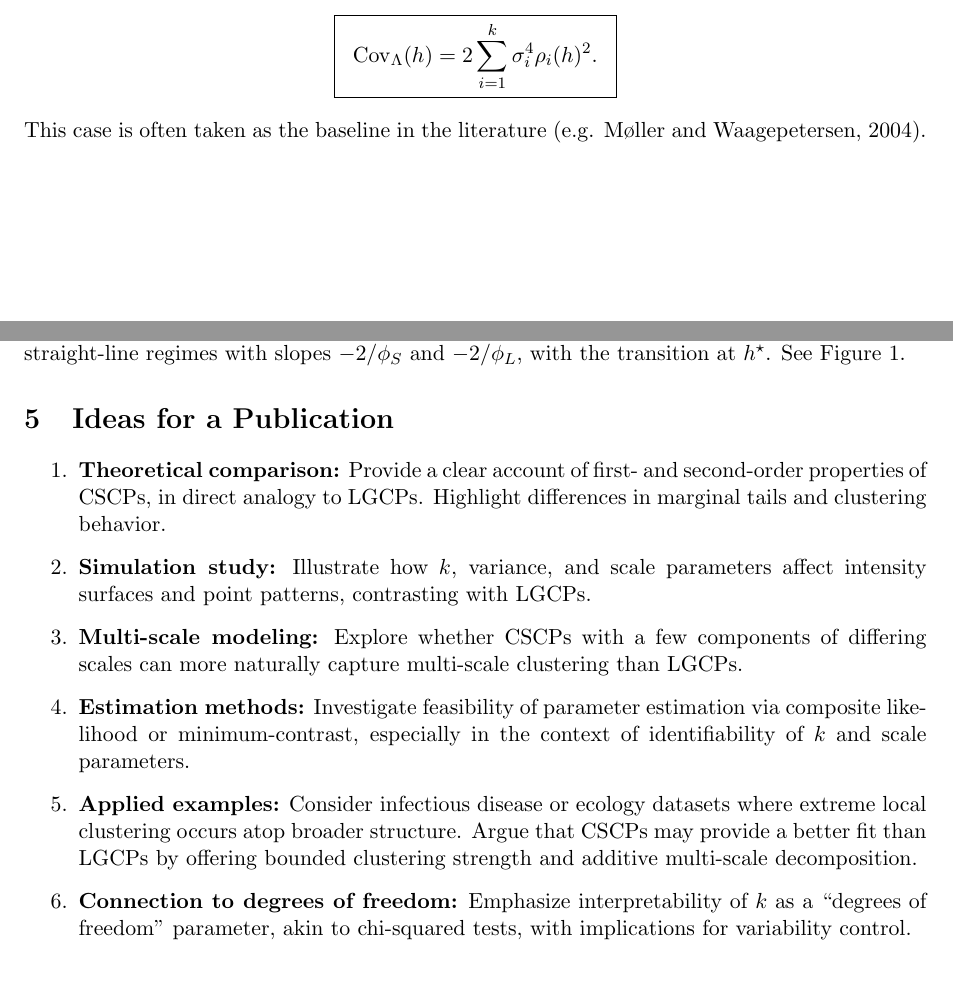
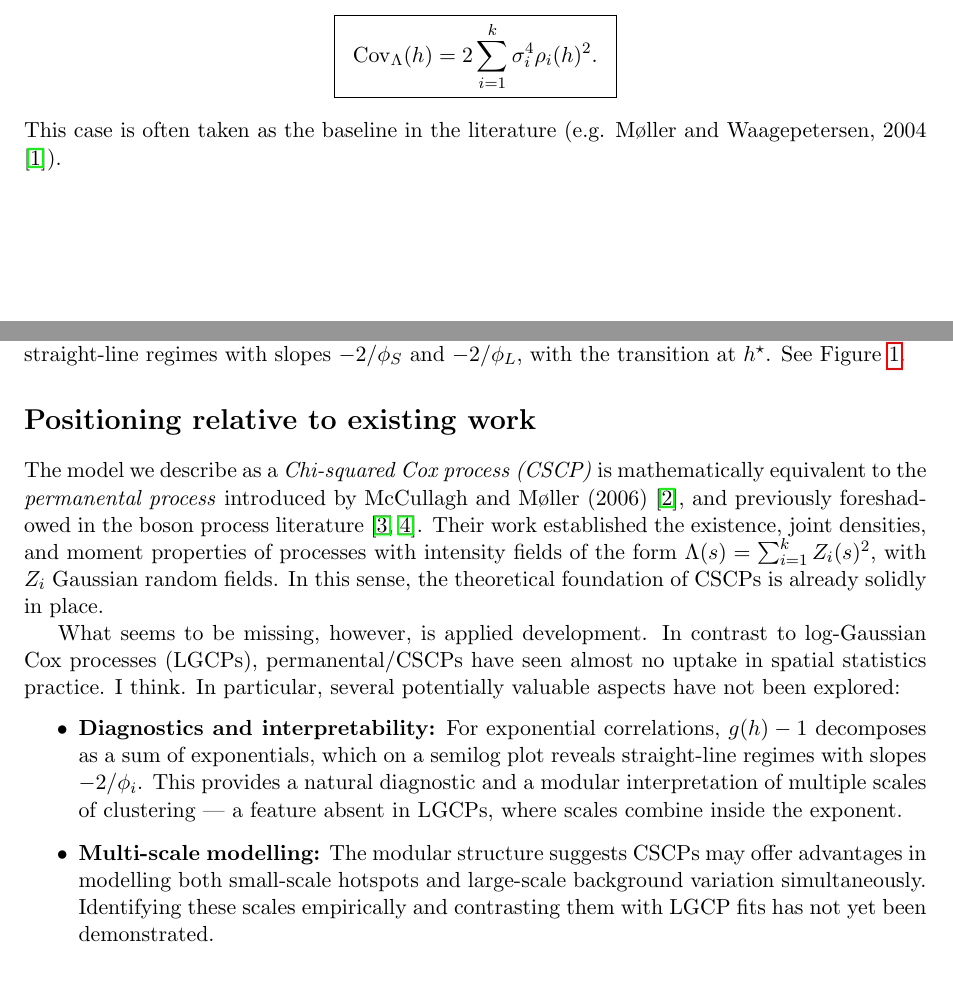
Before and after one commit to baddstats/cscp, a LaTeX document (cscp_notes.tex): two parts of pages 3 and 4 of 5 before the commit and two parts of pages 3 and 4 of 6 after it, joined at a grey line, cut so that both start at the same text. Compiled offline with pdfLaTeX.

Commit message:
permanental stuff, dammit

```diff
--- a/cscp_notes.tex
+++ b/cscp_notes.tex
@@ -2,6 +2,7 @@
 \usepackage[a4paper,margin=1in]{geometry}
 \usepackage{amsmath,amssymb,amsthm,bm}
 \usepackage{graphicx}
+\usepackage{hyperref}
 
 \usepackage{pgfplots}
 \pgfplotsset{compat=1.18}
@@ -147,7 +148,7 @@ If $\mu_i=0$ for all $i$, this reduces to
 	\operatorname{Cov}_\Lambda(h) = 2 \sum_{i=1}^k \sigma_i^4 \rho_i(h)^2 .
 	\;\;}
 \]
-This case is often taken as the baseline in the literature (e.g. Møller and Waagepetersen, 2004).
+This case is often taken as the baseline in the literature (e.g. Møller and Waagepetersen, 2004 \cite{MW2003book}).
 
 \subsection{Pair correlation function}
 The pair correlation function is defined as
@@ -202,3 +203,31 @@ straight-line regimes with slopes $-2/\phi_S$ and $-2/\phi_L$, with the transiti
 
 
 
+\section*{Positioning relative to existing work}
+
+The model we describe as a \emph{Chi-squared Cox process (CSCP)} is mathematically
+equivalent to the \emph{permanental process} introduced by McCullagh and M{\o}ller (2006) \cite{McCullaghMoller2006},
+and previously foreshadowed in the boson process literature
+\cite{ShiraiTakahashi2003,ShiraiTakahashi2004}.
+Their work established the existence, joint densities, and moment properties of
+processes with intensity fields of the form
+$\Lambda(s)=\sum_{i=1}^k Z_i(s)^2$,
+with $Z_i$ Gaussian random fields. In this sense, the theoretical foundation of CSCPs
+is already solidly in place.
+
+What seems to be missing, however, is applied development.
+In contrast to log-Gaussian Cox processes (LGCPs),
+permanental/CSCPs have seen almost no uptake in
+spatial statistics practice. I think.
+In particular, several potentially valuable aspects have not been explored:
+\begin{itemize}
+	\item \textbf{Diagnostics and interpretability:}
+	For exponential correlations, $g(h)-1$ decomposes as a sum of exponentials,
+	which on a semilog plot reveals straight-line regimes with slopes $-2/\phi_i$.
+	This provides a natural diagnostic and a modular interpretation of multiple scales of clustering --- a feature absent in LGCPs, where scales combine inside the exponent.
+	\item \textbf{Multi-scale modelling:}
+	The modular structure suggests CSCPs may offer advantages in modelling
+	both small-scale hotspots and large-scale background variation simultaneously.
+	Identifying these scales empirically and contrasting them with LGCP fits
+	has not yet been demonstrated.
+	\item \textbf{Estimation and heuristics:}
@@ -233,14 +329,14 @@ straight-line regimes with slopes $-2/\phi_S$ and $-2/\phi_L$, with the transiti
 %
 
 
-	\section{Ideas for a Publication}
-	\begin{enumerate}
-		\item \textbf{Theoretical comparison:} Provide a clear account of first- and second-order properties of CSCPs, in direct analogy to LGCPs. Highlight differences in marginal tails and clustering behavior.
-		\item \textbf{Simulation study:} Illustrate how $k$, variance, and scale parameters affect intensity surfaces and point patterns, contrasting with LGCPs.
-		\item \textbf{Multi-scale modeling:} Explore whether CSCPs with a few components of differing scales can more naturally capture multi-scale clustering than LGCPs.
-		\item \textbf{Estimation methods:} Investigate feasibility of parameter estimation via composite likelihood or minimum-contrast, especially in the context of identifiability of $k$ and scale parameters.
-		\item \textbf{Applied examples:} Consider infectious disease or ecology datasets where extreme local clustering occurs atop broader structure. Argue that CSCPs may provide a better fit than LGCPs by offering bounded clustering strength and additive multi-scale decomposition.
-		\item \textbf{Connection to degrees of freedom:} Emphasize interpretability of $k$ as a ``degrees of freedom'' parameter, akin to chi-squared tests, with implications for variability control.
-	\end{enumerate}
+%	\section{Ideas for a Publication}
+%	\begin{enumerate}
+%		\item \textbf{Theoretical comparison:} Provide a clear account of first- and second-order properties of CSCPs, in direct analogy to LGCPs. Highlight differences in marginal tails and clustering behavior.
+%		\item \textbf{Simulation study:} Illustrate how $k$, variance, and scale parameters affect intensity surfaces and point patterns, contrasting with LGCPs.
+%		\item \textbf{Multi-scale modeling:} Explore whether CSCPs with a few components of differing scales can more naturally capture multi-scale clustering than LGCPs.
+%		\item \textbf{Estimation methods:} Investigate feasibility of parameter estimation via composite likelihood or minimum-contrast, especially in the context of identifiability of $k$ and scale parameters.
+%		\item \textbf{Applied examples:} Consider infectious disease or ecology datasets where extreme local clustering occurs atop broader structure. Argue that CSCPs may provide a better fit than LGCPs by offering bounded clustering strength and additive multi-scale decomposition.
+%		\item \textbf{Connection to degrees of freedom:} Emphasize interpretability of $k$ as a ``degrees of freedom'' parameter, akin to chi-squared tests, with implications for variability control.
+%	\end{enumerate}
 
 \end{document}
```
Also changed, not shown: cscp_notes.pdf, cscp_notes.tex (67 more changed lines).
